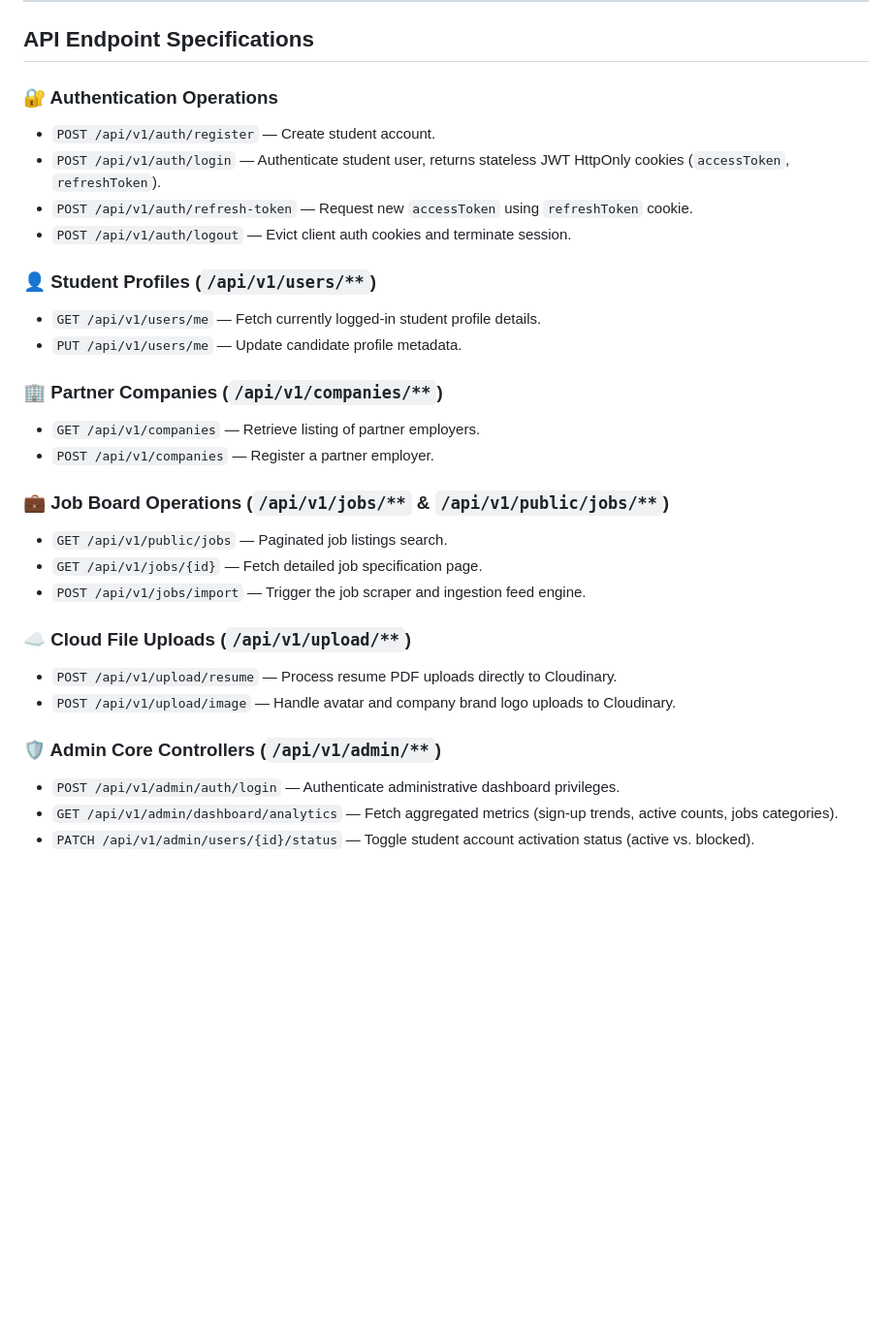
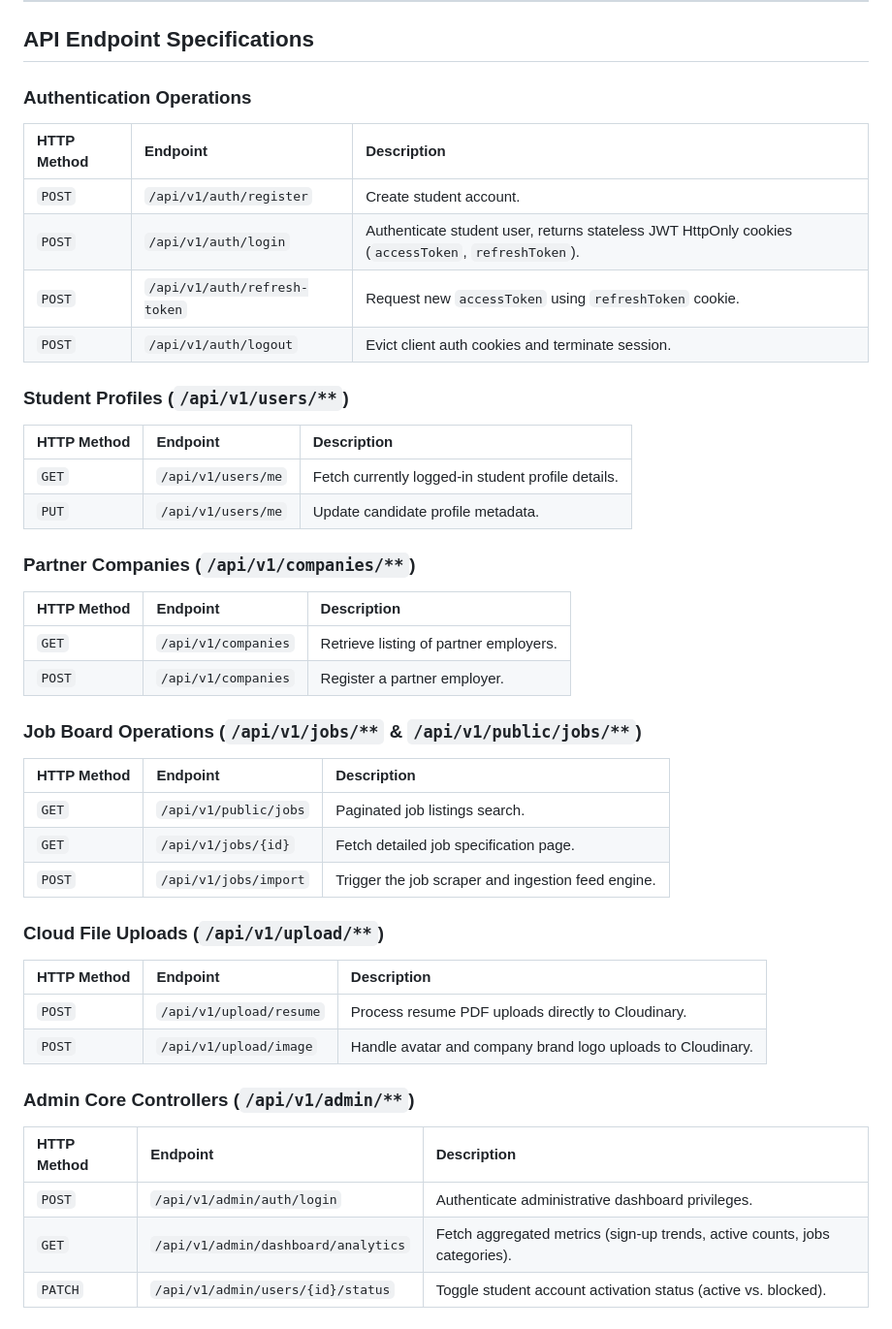
Before and after one commit to debapriyo007/apply-drive-java-fullstack, a Markdown page: README.md, the part around one of its changes. Shown at 97% size. Rendered like a GitHub page; blank space fills up the shorter version.

Commit message:
docs: fix mermaid syntax and reformat api endpoints into tables without emojis

```diff
--- a/README.md
+++ b/README.md
@@ -273,30 +273,48 @@ Run the Frontend container served by Nginx alongside the Backend container, mapp
 
 ## API Endpoint Specifications
 
-### 🔐 Authentication Operations
-*   `POST /api/v1/auth/register` — Create student account.
-*   `POST /api/v1/auth/login` — Authenticate student user, returns stateless JWT HttpOnly cookies (`accessToken`, `refreshToken`).
-*   `POST /api/v1/auth/refresh-token` — Request new `accessToken` using `refreshToken` cookie.
-*   `POST /api/v1/auth/logout` — Evict client auth cookies and terminate session.
+### Authentication Operations
 
-### 👤 Student Profiles (`/api/v1/users/**`)
-*   `GET /api/v1/users/me` — Fetch currently logged-in student profile details.
-*   `PUT /api/v1/users/me` — Update candidate profile metadata.
+| HTTP Method | Endpoint | Description |
+| :--- | :--- | :--- |
+| `POST` | `/api/v1/auth/register` | Create student account. |
+| `POST` | `/api/v1/auth/login` | Authenticate student user, returns stateless JWT HttpOnly cookies (`accessToken`, `refreshToken`). |
+| `POST` | `/api/v1/auth/refresh-token` | Request new `accessToken` using `refreshToken` cookie. |
+| `POST` | `/api/v1/auth/logout` | Evict client auth cookies and terminate session. |
 
-### 🏢 Partner Companies (`/api/v1/companies/**`)
-*   `GET /api/v1/companies` — Retrieve listing of partner employers.
-*   `POST /api/v1/companies` — Register a partner employer.
+### Student Profiles (`/api/v1/users/**`)
 
-### 💼 Job Board Operations (`/api/v1/jobs/**` & `/api/v1/public/jobs/**`)
-*   `GET /api/v1/public/jobs` — Paginated job listings search.
-*   `GET /api/v1/jobs/{id}` — Fetch detailed job specification page.
-*   `POST /api/v1/jobs/import` — Trigger the job scraper and ingestion feed engine.
+| HTTP Method | Endpoint | Description |
+| :--- | :--- | :--- |
+| `GET` | `/api/v1/users/me` | Fetch currently logged-in student profile details. |
+| `PUT` | `/api/v1/users/me` | Update candidate profile metadata. |
 
-### ☁️ Cloud File Uploads (`/api/v1/upload/**`)
-*   `POST /api/v1/upload/resume` — Process resume PDF uploads directly to Cloudinary.
-*   `POST /api/v1/upload/image` — Handle avatar and company brand logo uploads to Cloudinary.
+### Partner Companies (`/api/v1/companies/**`)
 
-### 🛡️ Admin Core Controllers (`/api/v1/admin/**`)
-*   `POST /api/v1/admin/auth/login` — Authenticate administrative dashboard privileges.
-*   `GET /api/v1/admin/dashboard/analytics` — Fetch aggregated metrics (sign-up trends, active counts, jobs categories).
-*   `PATCH /api/v1/admin/users/{id}/status` — Toggle student account activation status (active vs. blocked).
+| HTTP Method | Endpoint | Description |
+| :--- | :--- | :--- |
+| `GET` | `/api/v1/companies` | Retrieve listing of partner employers. |
+| `POST` | `/api/v1/companies` | Register a partner employer. |
+
+### Job Board Operations (`/api/v1/jobs/**` & `/api/v1/public/jobs/**`)
+
+| HTTP Method | Endpoint | Description |
+| :--- | :--- | :--- |
+| `GET` | `/api/v1/public/jobs` | Paginated job listings search. |
+| `GET` | `/api/v1/jobs/{id}` | Fetch detailed job specification page. |
+| `POST` | `/api/v1/jobs/import` | Trigger the job scraper and ingestion feed engine. |
+
+### Cloud File Uploads (`/api/v1/upload/**`)
+
+| HTTP Method | Endpoint | Description |
+| :--- | :--- | :--- |
+| `POST` | `/api/v1/upload/resume` | Process resume PDF uploads directly to Cloudinary. |
+| `POST` | `/api/v1/upload/image` | Handle avatar and company brand logo uploads to Cloudinary. |
+
+### Admin Core Controllers (`/api/v1/admin/**`)
+
+| HTTP Method | Endpoint | Description |
+| :--- | :--- | :--- |
+| `POST` | `/api/v1/admin/auth/login` | Authenticate administrative dashboard privileges. |
+| `GET` | `/api/v1/admin/dashboard/analytics` | Fetch aggregated metrics (sign-up trends, active counts, jobs categories). |
+| `PATCH` | `/api/v1/admin/users/{id}/status` | Toggle student account activation status (active vs. blocked). |
```
Also changed, not shown: other parts of README.md (+7 -7 lines).
